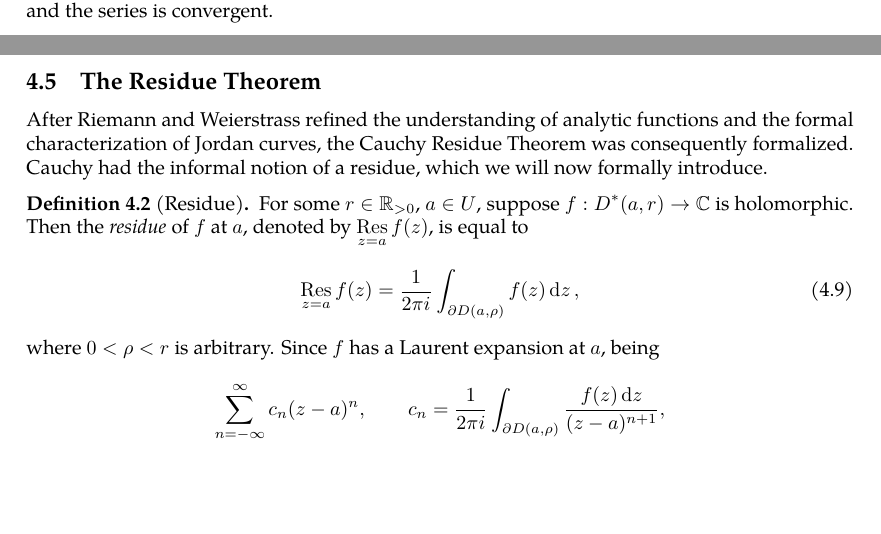
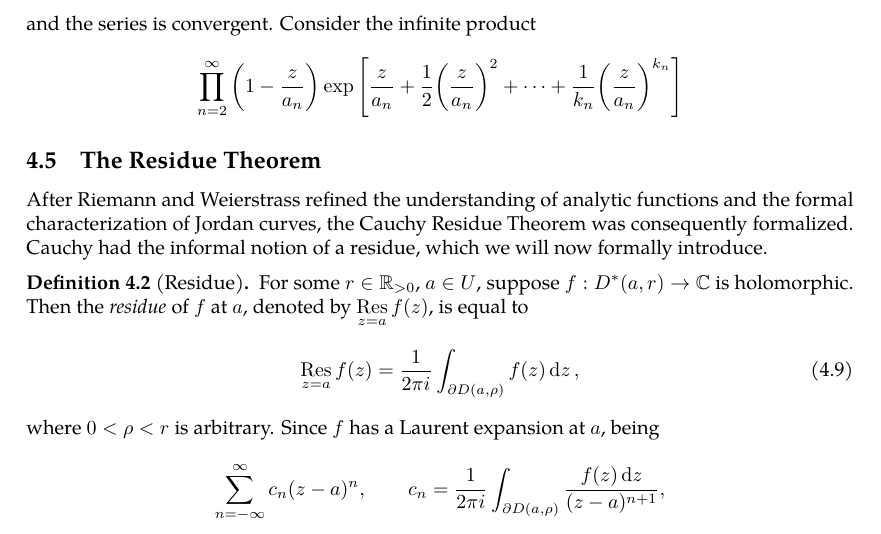
Before and after one commit to slipperking/complex-analysis-latex, a LaTeX document (main.tex): two parts of pages 84 and 85 of 91 before the commit and part of page 85 of 91 after it, the two joined at a grey line, cut so that both start at the same text, the shorter picture padded with empty space. Compiled offline with pdfLaTeX.

Commit message:
overleaf_to_git (Fri Jul  4 19:19:03 2025 -0700): update main.tex from r17069 to r17071

```diff
--- a/main.tex
+++ b/main.tex
@@ -2081,7 +2081,7 @@ If \(f(z)\) is entire and has finitely many zeros in \(\mathbb{C}\), namely \(a_
 
 Lastly, suppose that \(f(z)\) is entire and has infinitely many zeros such that \(f\) is not identically zero. It follows that \(f\) has countably many zeros (since the zeros are isolated). Let the zeros be indexed by \(\mathbb{N}\), namely \(a_1,a_2,\ldots\). Without loss of generality, assume that \(\forall n\in\mathbb{N}\), \(0<\abs{a_n}<\abs{a_{n+1}}\), and \(\lim_{n\to\infty}a_n=\infty\). The case for a zero at \(0\) will be treated differently.
 
-For every positive and finite \(R\), there exists a positive integer sequence \(k_1,k_2,\ldots\) such that \(\sum_{n=1}^\infty{\qty(\frac{R}{\abs{a_n}})}^{k_n+1}\) converges. For example, let \(k_n=n-1\), and for sufficiently large \(n\), \(\frac{R}{\abs{a_n}}<1\) and the series is convergent.
+For every positive and finite \(R\), there exists a positive integer sequence \(k_1,k_2,\ldots\) such that \(\sum_{n=1}^\infty{\qty(\frac{R}{\abs{a_n}})}^{k_n+1}\) converges. For example, let \(k_n=n-1\), and for sufficiently large \(n\), \(\frac{R}{\abs{a_n}}<1\) and the series is convergent. Consider the infinite product \[\prod_{n=2}^\infty{\qty(1-\frac{z}{a_n})}\exp\qty[\frac{z}{a_n}+\frac{1}{2}\qty(\frac{z}{a_n})^2+\cdots+\frac{1}{k_n}\qty(\frac{z}{a_n})^{k_n}]\]
 \subsection{The Residue Theorem}\label{sec:cauchyresiduetheorem}
 After Riemann and Weierstrass refined the understanding of analytic functions and the formal characterization of Jordan curves, the Cauchy Residue Theorem was consequently formalized. Cauchy had the informal notion of a residue, which we will now formally introduce.
 \begin{definition}[Residue]\label{def:residue}
```
